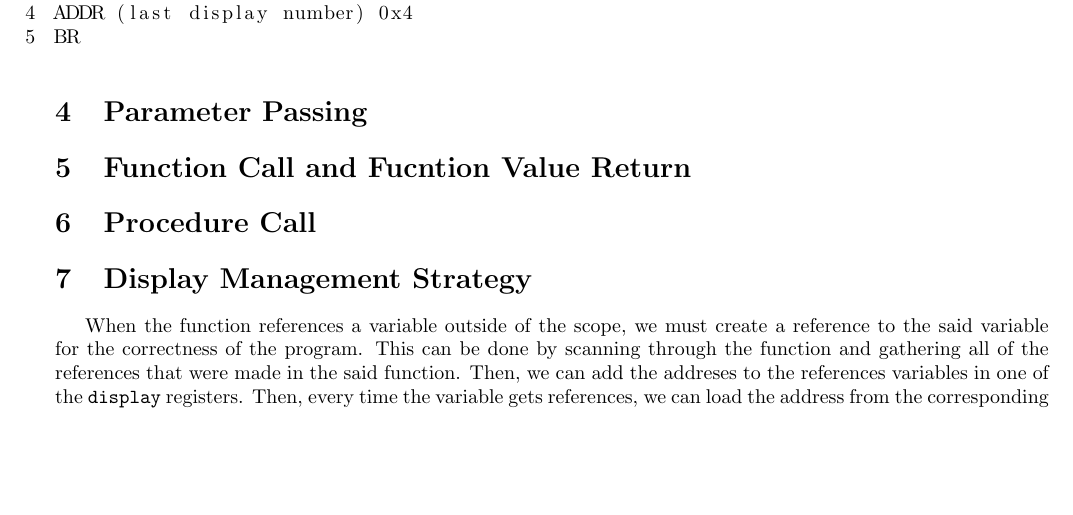
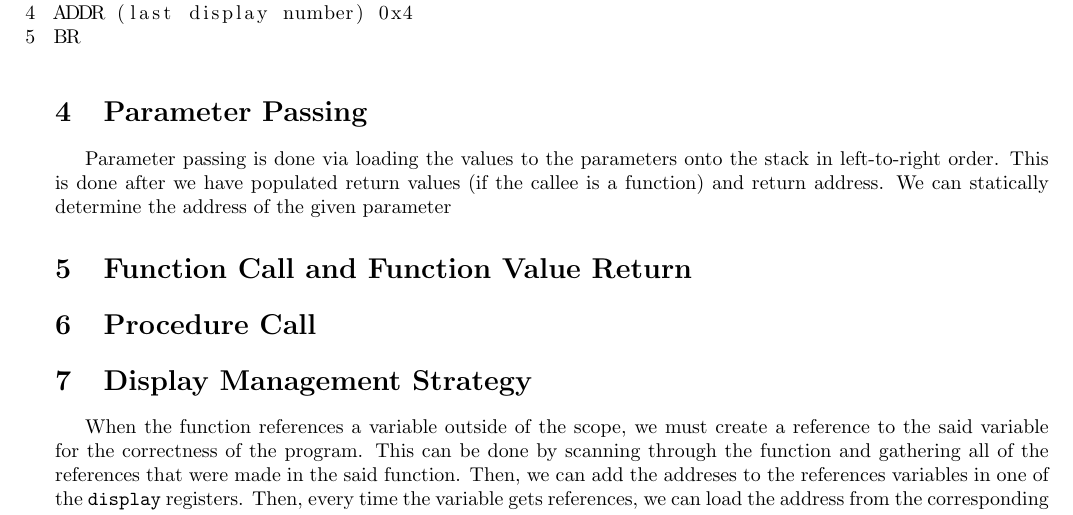
Before and after one commit to KareemG/Toy-Language-Compiler, a LaTeX document (a4/code_templates/functions_and_procedures.tex): part of page 2 of 2, cut so that both start at the same text, the shorter picture padded with empty space. Compiled offline with pdfLaTeX.

Commit message:
Started talking about parameter passing

```diff
--- a/a4/code_templates/functions_and_procedures.tex
+++ b/a4/code_templates/functions_and_procedures.tex
@@ -79,7 +79,9 @@ BR
 
 \section{Parameter Passing}
 
-\section{Function Call and Fucntion Value Return}
+Parameter passing is done via loading the values to the parameters onto the stack in left-to-right order. This is done after we have populated return values (if the callee is a function) and return address. We can statically determine the address of the given parameter
+
+\section{Function Call and Function Value Return}
 
 \section{Procedure Call}
 
```
